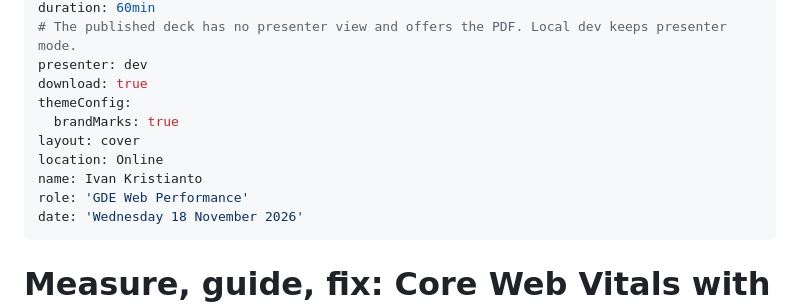
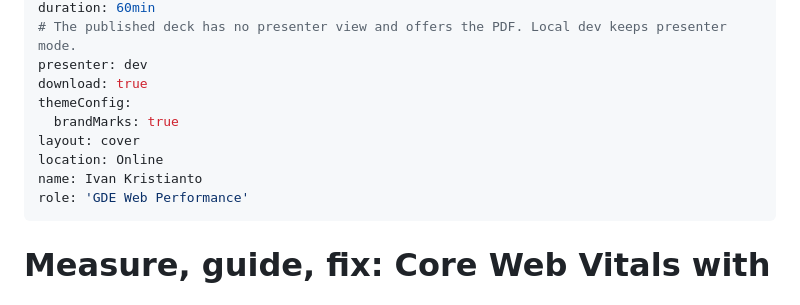
Before and after one commit to ivankristianto/google-devfest-2026, a Markdown page: slides.md, the part around the change. Drawn GitHub-style.

```diff
--- a/slides.md
+++ b/slides.md
@@ -19,7 +19,6 @@ layout: cover
 location: Online
 name: Ivan Kristianto
 role: 'GDE Web Performance'
-date: 'Wednesday 18 November 2026'
 ---
 
 # Measure, guide, fix: Core Web Vitals with an AI agent
```
Also changed, not shown: README.md (+2 -2 lines), docs/cover.png.
